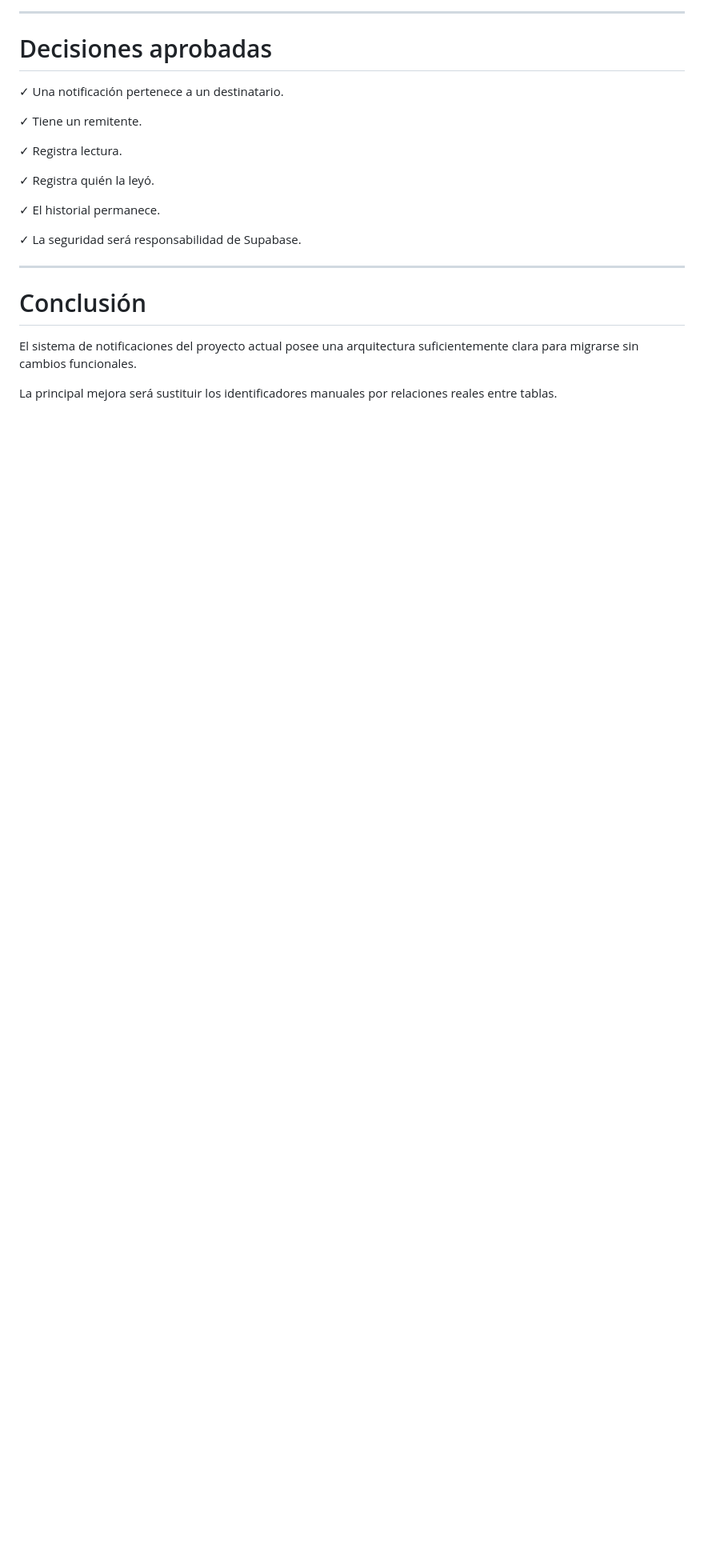
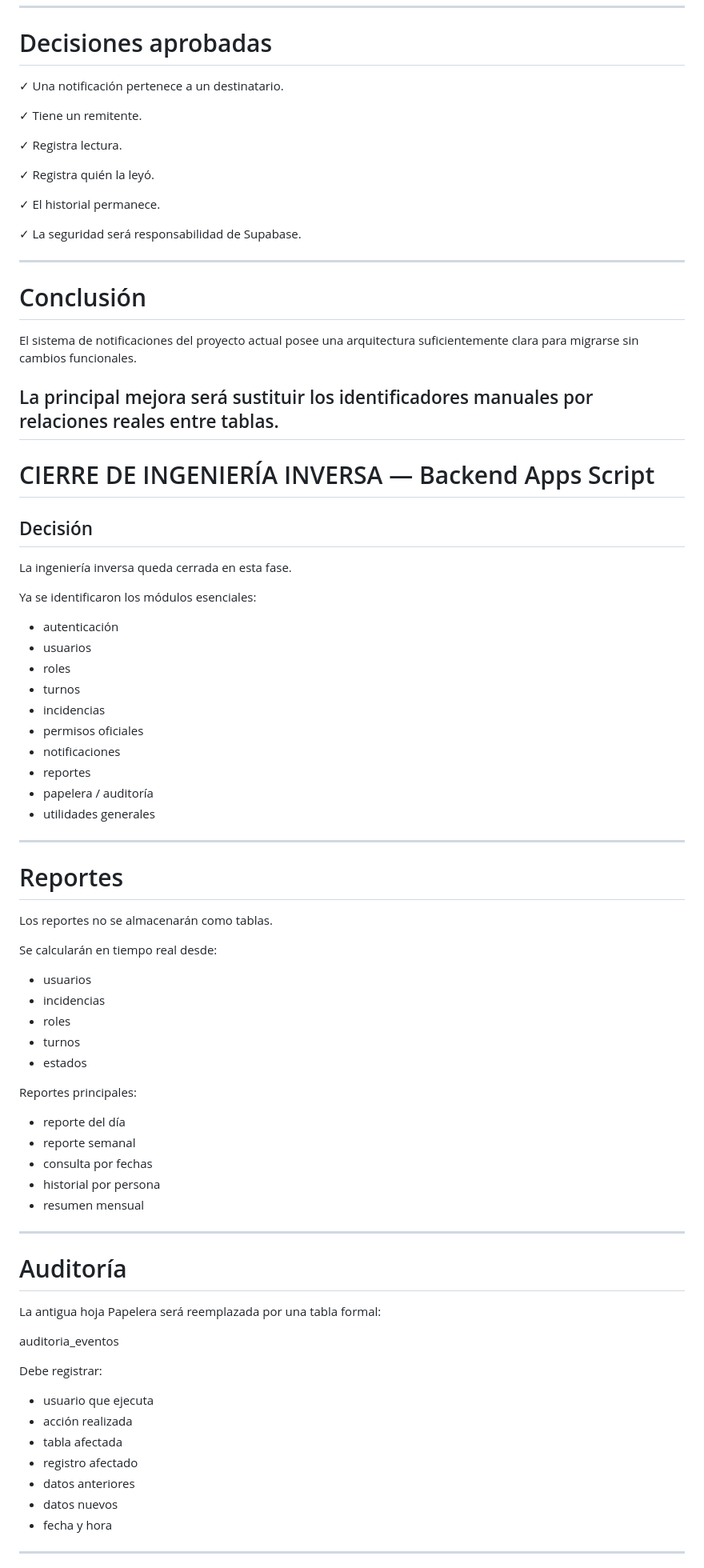
Before and after one commit to SecundariaSJNA/sec2-incidencias, a Markdown page: docs/SEC2-SUPABASE-007-INGENIERIA-INVERSA-BACKEND.md, the part around one of its changes. Shown at 80% size. Drawn GitHub-style; blank space fills up the shorter version.

Commit message:
Cerrar ingeniería inversa del backend
Document the closure of reverse engineering for backend migration to Supabase, outlining essential modules, reporting methods, and final migration decisions.

```diff
--- a/docs/SEC2-SUPABASE-007-INGENIERIA-INVERSA-BACKEND.md
+++ b/docs/SEC2-SUPABASE-007-INGENIERIA-INVERSA-BACKEND.md
@@ -2342,3 +2342,66 @@ sin modificar la tabla principal.
 El sistema de notificaciones del proyecto actual posee una arquitectura suficientemente clara para migrarse sin cambios funcionales.
 
 La principal mejora será sustituir los identificadores manuales por relaciones reales entre tablas.
+---
+
+# CIERRE DE INGENIERÍA INVERSA — Backend Apps Script
+
+## Decisión
+
+La ingeniería inversa queda cerrada en esta fase.
+
+Ya se identificaron los módulos esenciales:
+
+- autenticación
+- usuarios
+- roles
+- turnos
+- incidencias
+- permisos oficiales
+- notificaciones
+- reportes
+- papelera / auditoría
+- utilidades generales
+
+---
+
+# Reportes
+
+Los reportes no se almacenarán como tablas.
+
+Se calcularán en tiempo real desde:
+
+- usuarios
+- incidencias
+- roles
+- turnos
+- estados
+
+Reportes principales:
+
+- reporte del día
+- reporte semanal
+- consulta por fechas
+- historial por persona
+- resumen mensual
+
+---
+
+# Auditoría
+
+La antigua hoja Papelera será reemplazada por una tabla formal:
+
+auditoria_eventos
+
+Debe registrar:
+
+- usuario que ejecuta
+- acción realizada
+- tabla afectada
+- registro afectado
+- datos anteriores
+- datos nuevos
+- fecha y hora
+
+---
+
```
Also changed, not shown: other parts of docs/SEC2-SUPABASE-007-INGENIERIA-INVERSA-BACKEND.md (+93 -0 lines).
